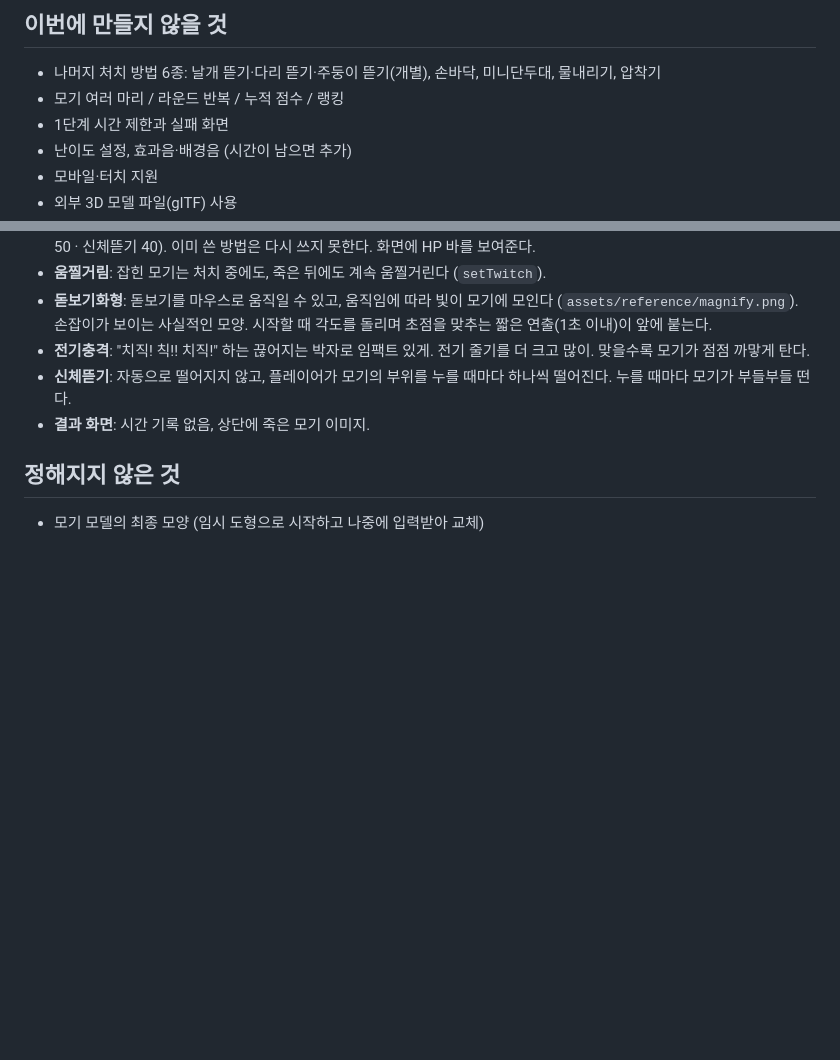
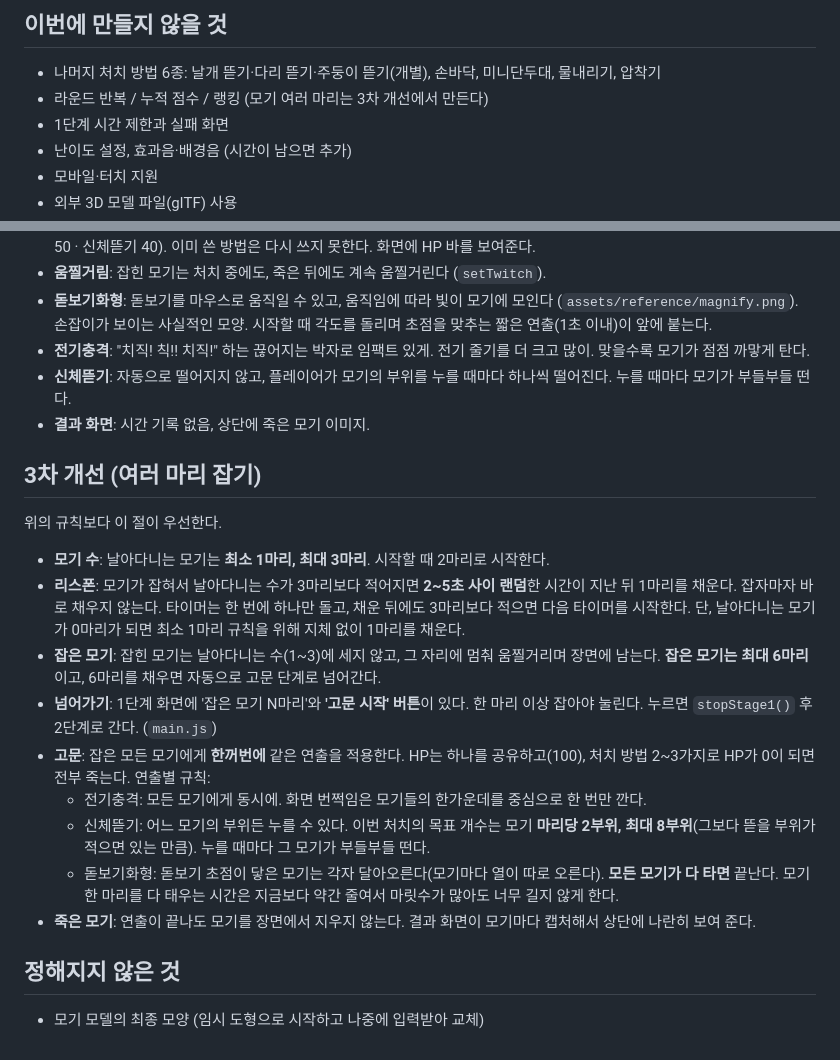
Before and after one commit to sangheon03/workshop-01, a Markdown page: SPEC.md, 2 parts joined by grey strips. Drawn GitHub-style; blank space fills up the shorter version.

```diff
--- a/SPEC.md
+++ b/SPEC.md
@@ -45,7 +46,7 @@
 ## 이번에 만들지 않을 것
 
 - 나머지 처치 방법 6종: 날개 뜯기·다리 뜯기·주둥이 뜯기(개별), 손바닥, 미니단두대, 물내리기, 압착기
-- 모기 여러 마리 / 라운드 반복 / 누적 점수 / 랭킹
+- 라운드 반복 / 누적 점수 / 랭킹 (모기 여러 마리는 3차 개선에서 만든다)
 - 1단계 시간 제한과 실패 화면
 - 난이도 설정, 효과음·배경음 (시간이 남으면 추가)
 - 모바일·터치 지원
@@ -152,6 +155,20 @@
 - **신체뜯기**: 자동으로 떨어지지 않고, 플레이어가 모기의 부위를 누를 때마다 하나씩 떨어진다. 누를 때마다 모기가 부들부들 떤다.
 - **결과 화면**: 시간 기록 없음, 상단에 죽은 모기 이미지.
 
+## 3차 개선 (여러 마리 잡기)
+
+위의 규칙보다 이 절이 우선한다.
+
+- **모기 수**: 날아다니는 모기는 **최소 1마리, 최대 3마리**. 시작할 때 2마리로 시작한다.
+- **리스폰**: 모기가 잡혀서 날아다니는 수가 3마리보다 적어지면 **2~5초 사이 랜덤**한 시간이 지난 뒤 1마리를 채운다. 잡자마자 바로 채우지 않는다. 타이머는 한 번에 하나만 돌고, 채운 뒤에도 3마리보다 적으면 다음 타이머를 시작한다. 단, 날아다니는 모기가 0마리가 되면 최소 1마리 규칙을 위해 지체 없이 1마리를 채운다.
+- **잡은 모기**: 잡힌 모기는 날아다니는 수(1~3)에 세지 않고, 그 자리에 멈춰 움찔거리며 장면에 남는다. **잡은 모기는 최대 6마리**이고, 6마리를 채우면 자동으로 고문 단계로 넘어간다.
+- **넘어가기**: 1단계 화면에 '잡은 모기 N마리'와 **'고문 시작' 버튼**이 있다. 한 마리 이상 잡아야 눌린다. 누르면 `stopStage1()` 후 2단계로 간다. (`main.js`)
+- **고문**: 잡은 모든 모기에게 **한꺼번에** 같은 연출을 적용한다. HP는 하나를 공유하고(100), 처치 방법 2~3가지로 HP가 0이 되면 전부 죽는다. 연출별 규칙:
+  - 전기충격: 모든 모기에게 동시에. 화면 번쩍임은 모기들의 한가운데를 중심으로 한 번만 깐다.
+  - 신체뜯기: 어느 모기의 부위든 누를 수 있다. 이번 처치의 목표 개수는 모기 **마리당 2부위, 최대 8부위**(그보다 뜯을 부위가 적으면 있는 만큼). 누를 때마다 그 모기가 부들부들 떤다.
+  - 돋보기화형: 돋보기 초점이 닿은 모기는 각자 달아오른다(모기마다 열이 따로 오른다). **모든 모기가 다 타면** 끝난다. 모기 한 마리를 다 태우는 시간은 지금보다 약간 줄여서 마릿수가 많아도 너무 길지 않게 한다.
+- **죽은 모기**: 연출이 끝나도 모기를 장면에서 지우지 않는다. 결과 화면이 모기마다 캡처해서 상단에 나란히 보여 준다.
+
 ## 정해지지 않은 것
 
 - 모기 모델의 최종 모양 (임시 도형으로 시작하고 나중에 입력받아 교체)
```
Also changed, not shown: other parts of SPEC.md (+13 -10 lines).
